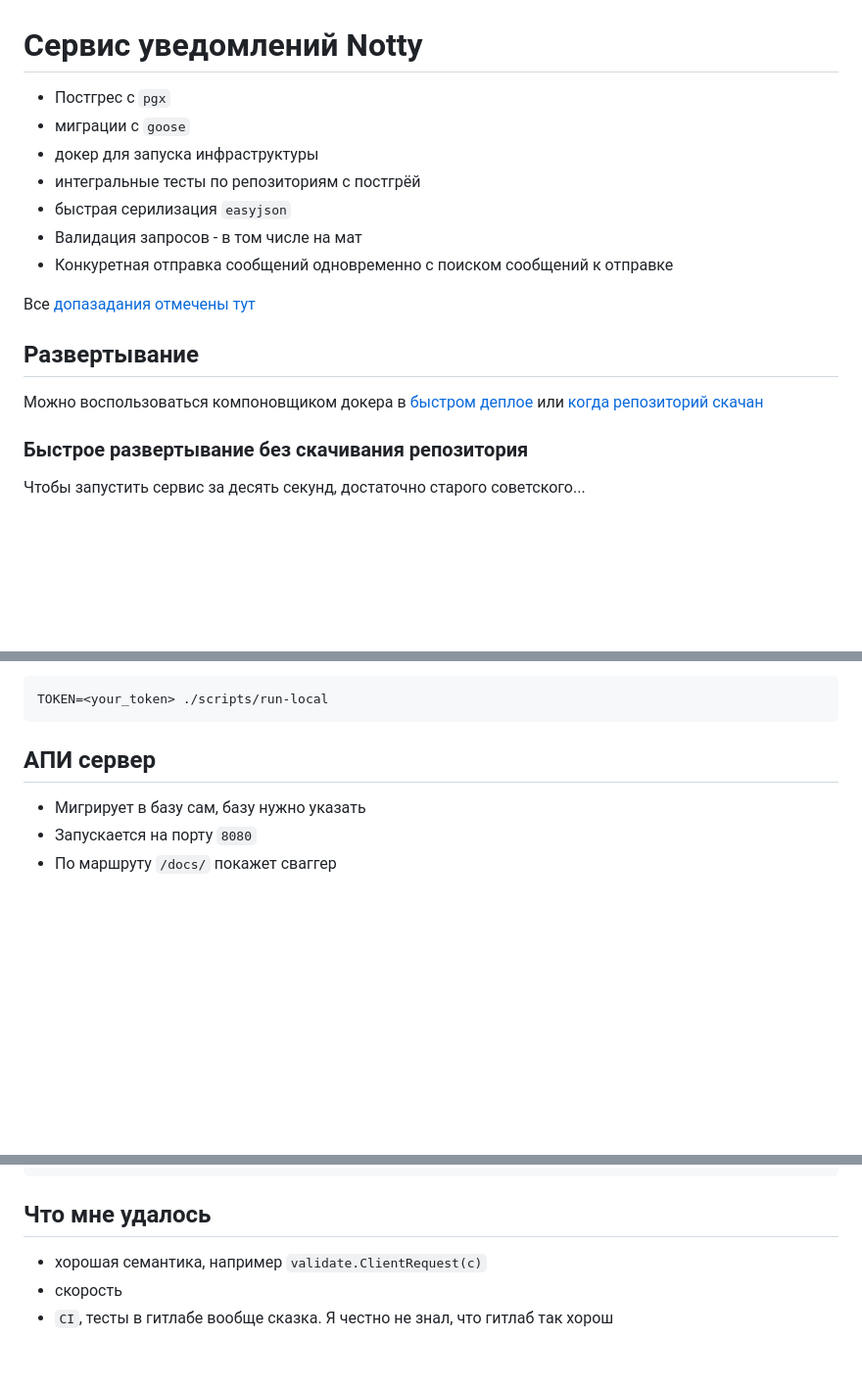
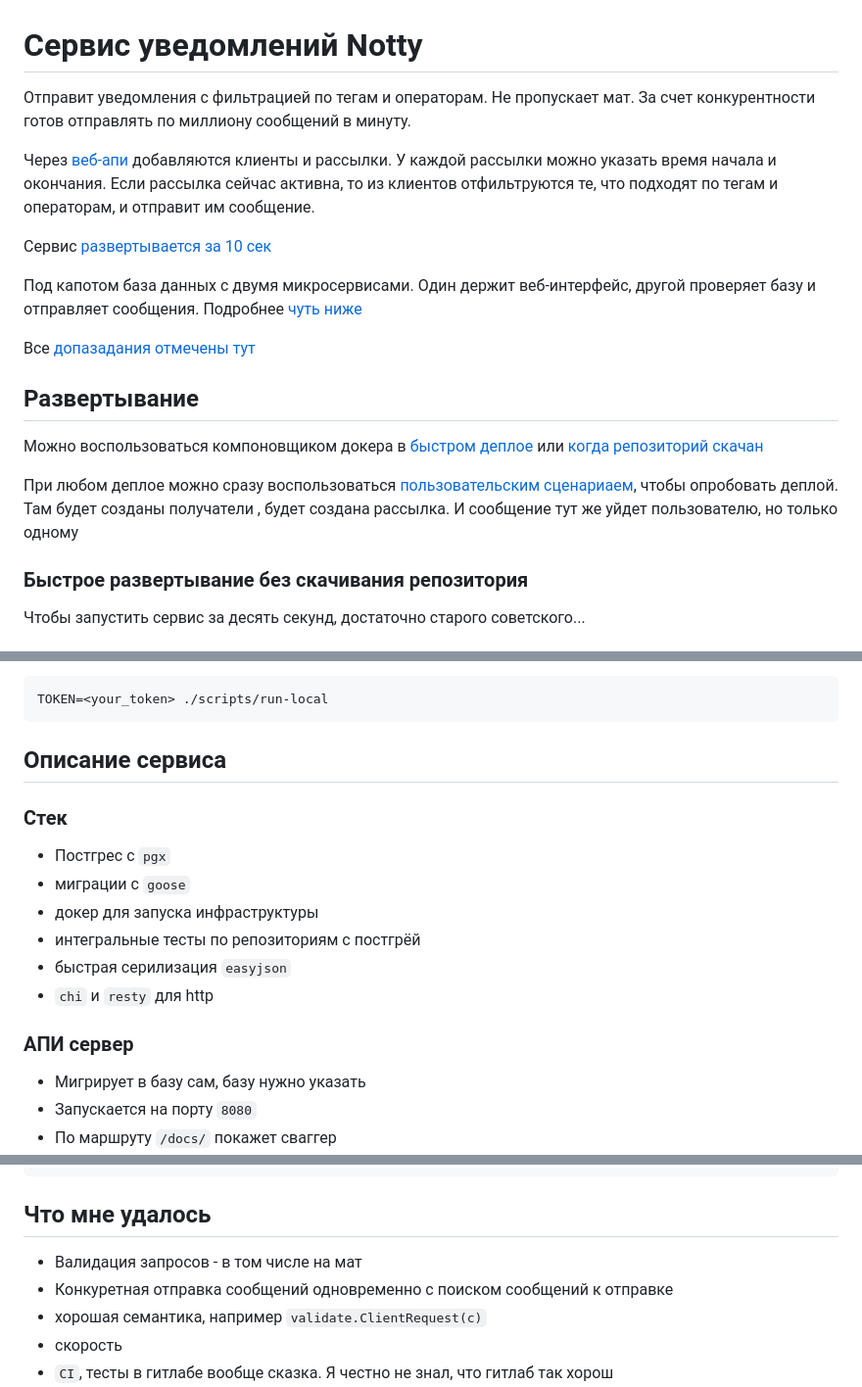
Before and after one commit to thefrol/notty, a Markdown page: README.md, 3 parts joined by grey strips. Shown at 98% size. Drawn GitHub-style; blank space fills up the shorter version.

Commit message:
docs: ДОбавить вступление в ридми, раскидать по блокам инфу

````diff
--- a/README.md
+++ b/README.md
@@ -1,18 +1,20 @@
 # Сервис уведомлений Notty
 
-+ Постгрес с `pgx`
-+ миграции с `goose`
-+ докер для запуска инфраструктуры
-+ интегральные тесты по репозиториям с постгрёй
-+ быстрая серилизация `easyjson`
-+ Валидация запросов - в том числе на мат
-+ Конкуретная отправка сообщений одновременно с поиском сообщений к отправке
+Отправит уведомления с фильтрацией по тегам и операторам. Не пропускает мат. За счет конкурентности готов отправлять по миллиону сообщений в минуту.
+
+Через [веб-апи](./api/openapi.yml) добавляются клиенты и рассылки. У каждой рассылки можно указать время начала и окончания. Если рассылка сейчас активна, то из клиентов отфильтруются те, что подходят по тегам и операторам, и отправит им сообщение.
+
+Сервис [развертывается за 10 сек](#быстрое-развертывание-без-скачивания-репозитория)
+
+Под капотом база данных с двумя микросервисами. Один держит веб-интерфейс, другой проверяет базу и отправляет сообщения. Подробнее [чуть ниже](#описание-сервиса)
 
 Все [допазадания отмечены тут](#допзадания)
 
 ## Развертывание
 
 Можно воспользоваться компоновщиком докера в [быстром деплое](./deploy/fast-compose/) или [когда репозиторий скачан](./deploy/docker-compose.yml)
+
+При любом деплое можно сразу воспользоваться [пользовательским сценариаем](./test/sample.http), чтобы опробовать деплой. Там будет созданы получатели , будет создана рассылка. И сообщение тут же уйдет пользователю, но только одному
 
 ### Быстрое развертывание без скачивания репозитория
 
@@ -48,7 +50,18 @@ docker-compose up
 TOKEN=<your_token> ./scripts/run-local
 ```
 
-## АПИ сервер
+## Описание сервиса
+
+### Стек
+
++ Постгрес с `pgx`
++ миграции с `goose`
++ докер для запуска инфраструктуры
++ интегральные тесты по репозиториям с постгрёй
++ быстрая серилизация `easyjson`
++ `chi` и `resty` для http
+
+### АПИ сервер
 
 + Мигрирует в базу сам, базу нужно указать
 + Запускается на порту `8080`
@@ -94,6 +107,8 @@ repository_test:
 
 ## Что мне удалось
 
++ Валидация запросов - в том числе на мат
++ Конкуретная отправка сообщений одновременно с поиском сообщений к отправке
 + хорошая семантика, например `validate.ClientRequest(c)`
 + скорость
 + `CI`, тесты в гитлабе вообще сказка. Я честно не знал, что гитлаб так хорош
````
Also changed, not shown: other parts of README.md (+1 -1 lines).
